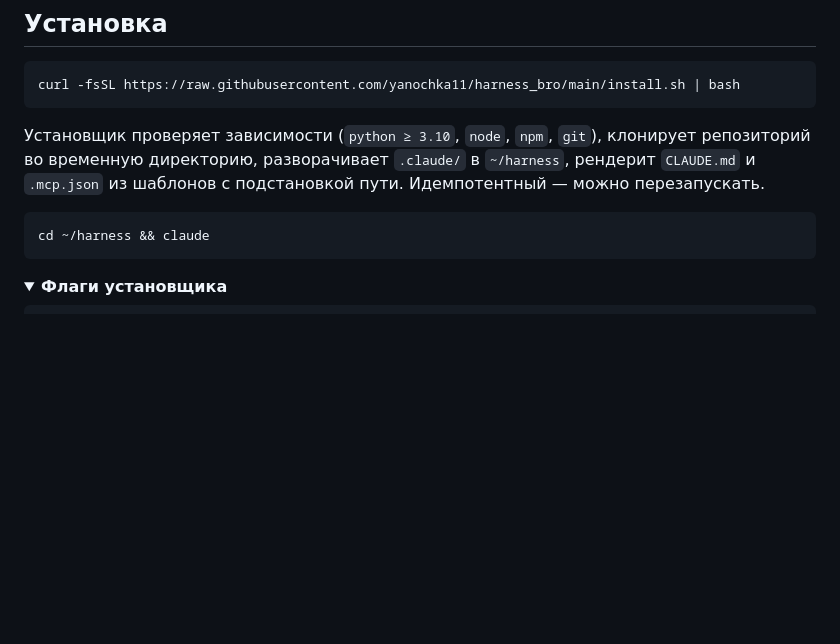
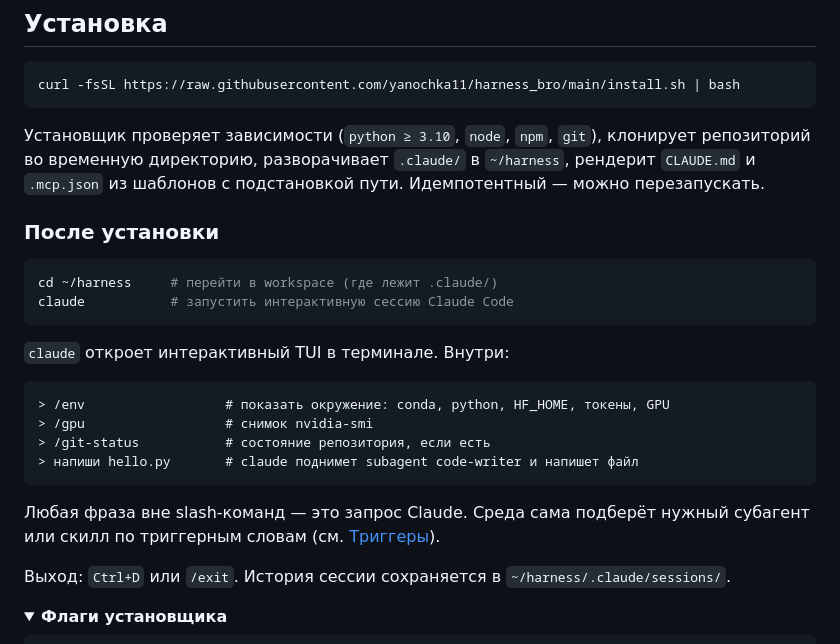
Before and after one commit to yanochka11/harness_bro, a Markdown page: README.md, the part around the change. Rendered like a GitHub page; folded sections open; blank space fills up the shorter version.

Commit message:
README: добавить блок 'После установки' — что делает claude, slash-команды, выход

````diff
--- a/README.md
+++ b/README.md
@@ -22,9 +22,25 @@ curl -fsSL https://raw.githubusercontent.com/yanochka11/harness_bro/main/install
 
 Установщик проверяет зависимости (`python ≥ 3.10`, `node`, `npm`, `git`), клонирует репозиторий во временную директорию, разворачивает `.claude/` в `~/harness`, рендерит `CLAUDE.md` и `.mcp.json` из шаблонов с подстановкой пути. Идемпотентный — можно перезапускать.
 
+### После установки
+
 ```bash
-cd ~/harness && claude
+cd ~/harness     # перейти в workspace (где лежит .claude/)
+claude           # запустить интерактивную сессию Claude Code
 ```
+
+`claude` откроет интерактивный TUI в терминале. Внутри:
+
+```
+> /env                  # показать окружение: conda, python, HF_HOME, токены, GPU
+> /gpu                  # снимок nvidia-smi
+> /git-status           # состояние репозитория, если есть
+> напиши hello.py       # claude поднимет subagent code-writer и напишет файл
+```
+
+Любая фраза вне slash-команд — это запрос Claude. Среда сама подберёт нужный субагент или скилл по триггерным словам (см. [Триггеры](#триггеры)).
+
+Выход: `Ctrl+D` или `/exit`. История сессии сохраняется в `~/harness/.claude/sessions/`.
 
 <details>
 <summary><b>Флаги установщика</b></summary>
````
